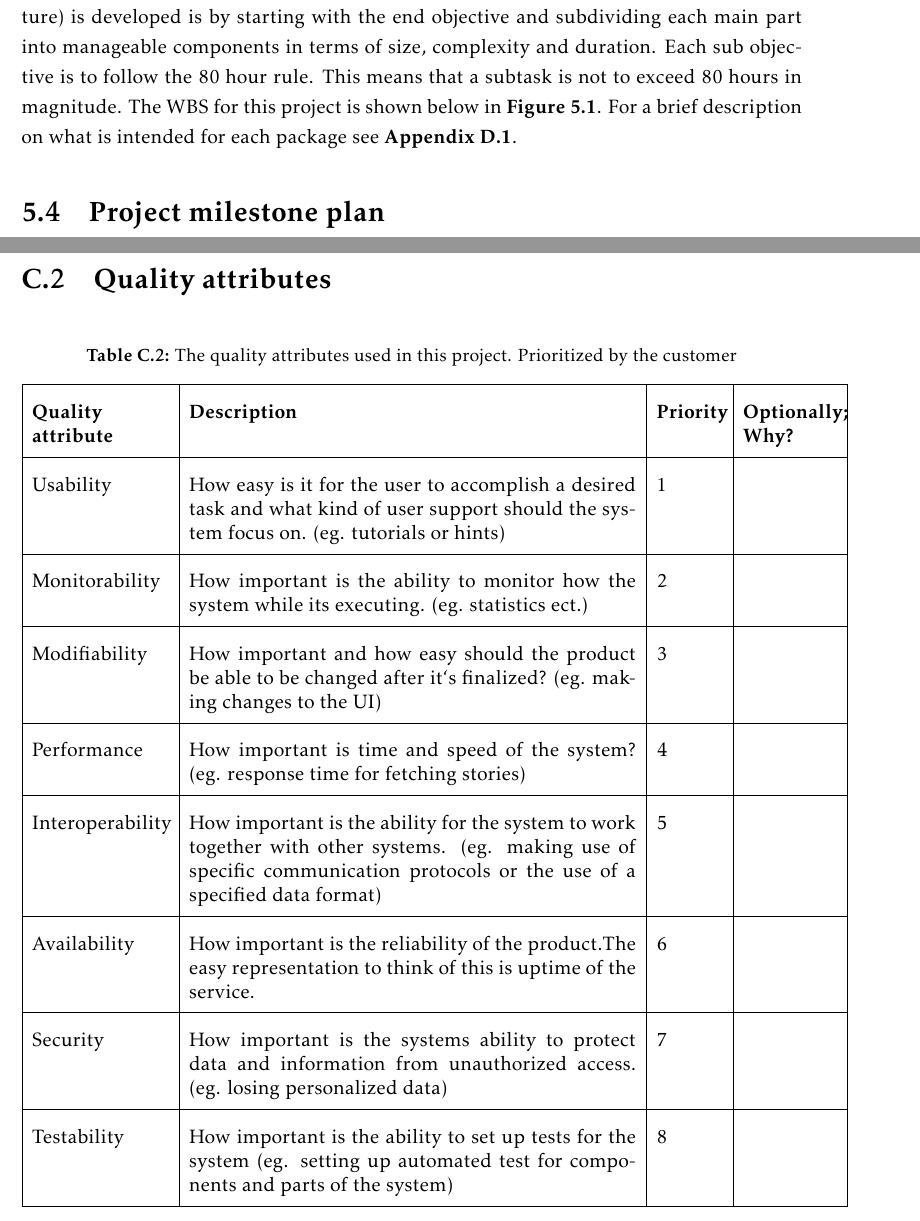
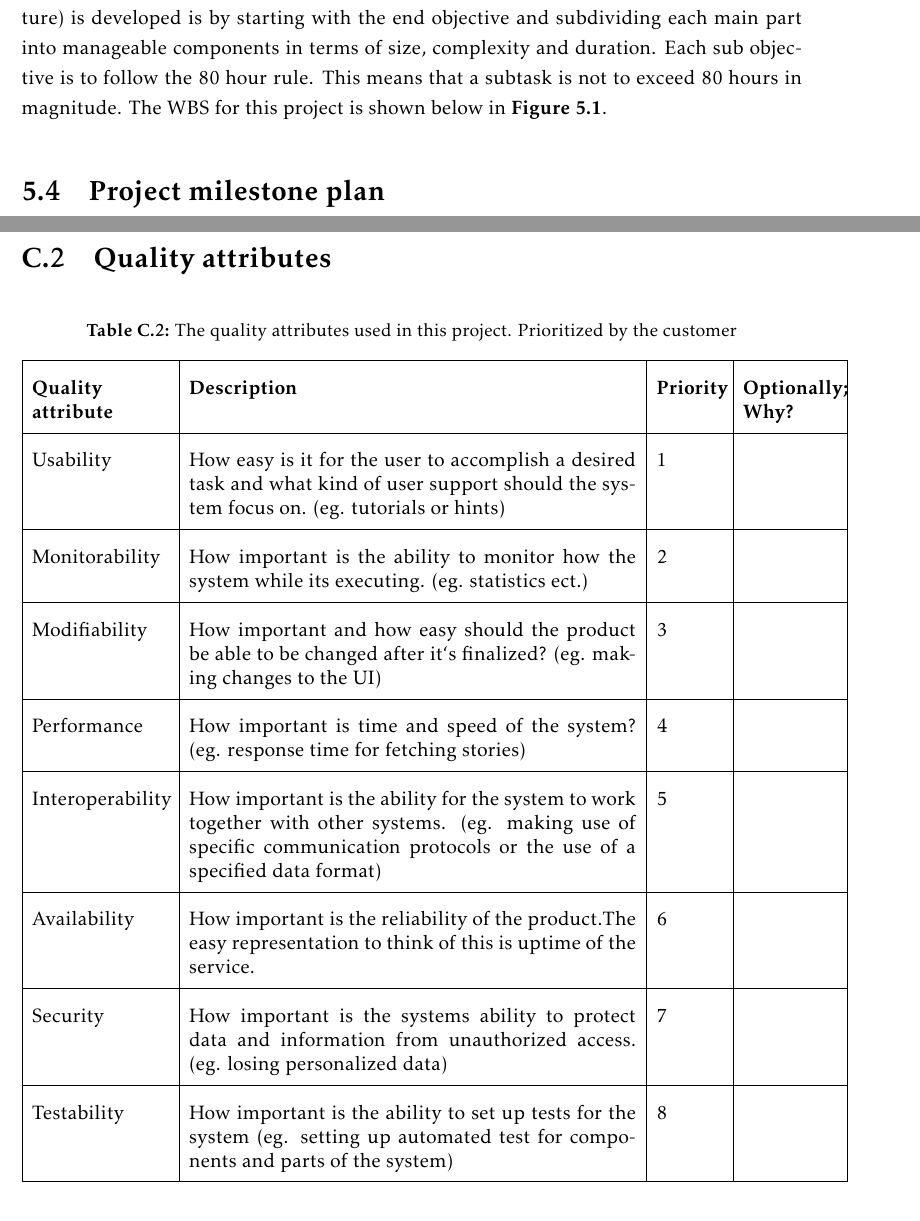
Before and after one commit to ewolden/javisst-rapport, a LaTeX thesis (main.tex, which reads appendix.tex, docsetup.tex, projectmanagement.tex): two parts of pages 47 and 129 of 172 before the commit and two parts of pages 47 and 129 of 166 after it, joined at a grey line, cut so that both start at the same text. Compiled offline with pdfLaTeX.

Commit message:
commented out the wbs explanation for now

```diff
--- a/appendix.tex
+++ b/appendix.tex
@@ -193,7 +193,7 @@ I2: Importance (Likelihood * Impact)\\
 		Testability & How important is the ability to set up tests for the system (eg. setting up automated test for components and parts of the system) & 8 &		\\\hline
 	\end{tabular}
 \end{table}
-
+\begin{comment}
 \chapter{Project Management}
 \label{app:project_managment}
 
--- a/docsetup.tex
+++ b/docsetup.tex
@@ -7,6 +7,7 @@
 \usepackage{amsthm}
 \usepackage{amsmath}
 \usepackage{color}
+\usepackage{verbatim}
 \usepackage[titletoc]{appendix}
 \usepackage{url}
 \usepackage{morefloats}
--- a/projectmanagement.tex
+++ b/projectmanagement.tex
@@ -79,7 +79,7 @@ The role delegation in the team is detailed in \textbf{Table \ref{Tab:roles}}. T
 
 A work breakdown structure is a decomposition of the project, and its goal is to break down each part of the development process into manageable parts to ease the planning and execution of the development. Each element in the diagram can be a product, data, service or a combination of the three. One of the benefits of detailing a project this way appears when doing cost estimation and scheduling the team around the project (i.e. should ease the project planning and help allocate the team's resources).\newline
 
-The work breakdown structure should show a hierarchical decomposition of the project phases and its components. Each main phase is at a top-level and will outline the generic parts of the software development processes. The way the WBS (Work Breakdown Structure) is developed is by starting with the end objective and subdividing each main part into manageable components in terms of size, complexity and duration. Each sub objective is to follow the 80 hour rule. This means that a subtask is not to exceed 80 hours in magnitude. The WBS for this project is shown below in \textbf{Figure \ref{Fig:wbs}}. For a brief description on what is intended for each package see \textbf{Appendix \ref{app:wbs_description}}.
+The work breakdown structure should show a hierarchical decomposition of the project phases and its components. Each main phase is at a top-level and will outline the generic parts of the software development processes. The way the WBS (Work Breakdown Structure) is developed is by starting with the end objective and subdividing each main part into manageable components in terms of size, complexity and duration. Each sub objective is to follow the 80 hour rule. This means that a subtask is not to exceed 80 hours in magnitude. The WBS for this project is shown below in \textbf{Figure \ref{Fig:wbs}}. %% For a brief description on what is intended for each package see \textbf{Appendix \ref{app:wbs_description}}.
 
 \begin{figure}[h!]
 	\centering
```
Also changed, not shown: appendix.tex (2 more changed lines).
